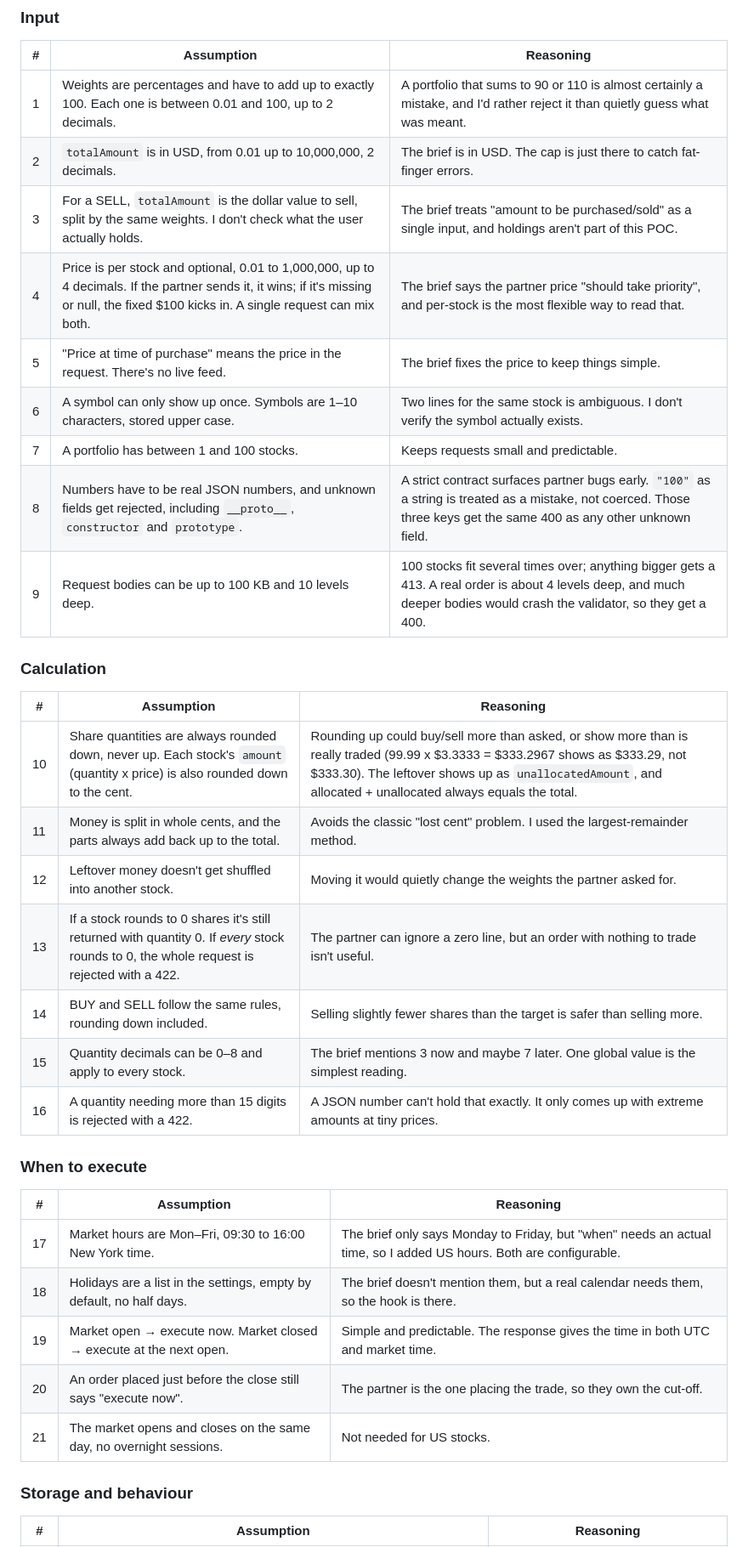
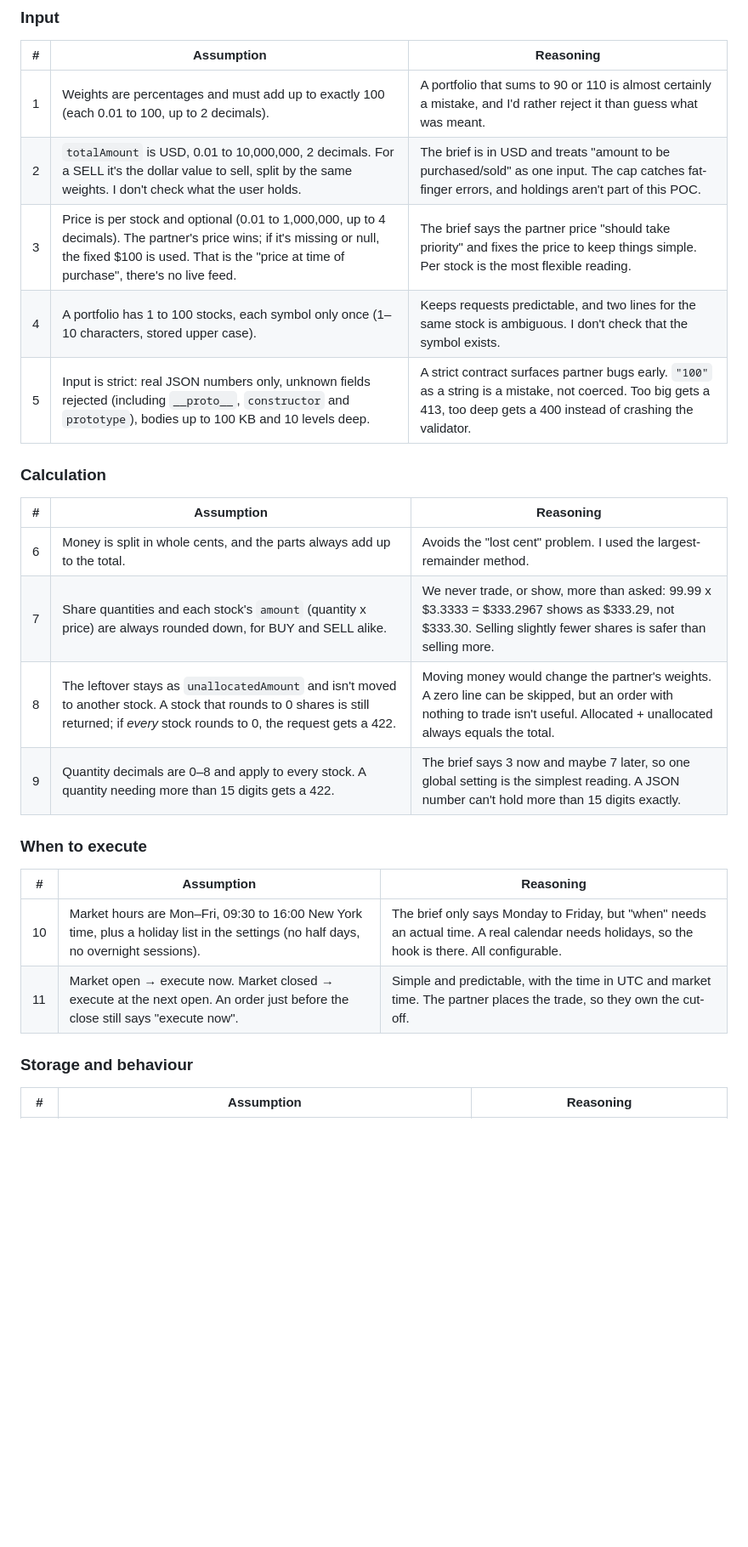
Before and after one commit to surechethan96/order-splitter, a Markdown page: ANSWERS.md, the part around one of its changes. Shown at 85% size. Rendered like a GitHub page; blank space fills up the shorter version.

```diff
--- a/ANSWERS.md
+++ b/ANSWERS.md
@@ -24,37 +24,27 @@ The whole time I was trying not to over-engineer. No database, no CQRS, no event
 
 | # | Assumption | Reasoning |
 | --- | --- | --- |
-| 1 | Weights are percentages and have to add up to exactly 100. Each one is between 0.01 and 100, up to 2 decimals. | A portfolio that sums to 90 or 110 is almost certainly a mistake, and I'd rather reject it than quietly guess what was meant. |
-| 2 | `totalAmount` is in USD, from 0.01 up to 10,000,000, 2 decimals. | The brief is in USD. The cap is just there to catch fat-finger errors. |
-| 3 | For a SELL, `totalAmount` is the dollar value to sell, split by the same weights. I don't check what the user actually holds. | The brief treats "amount to be purchased/sold" as a single input, and holdings aren't part of this POC. |
-| 4 | Price is per stock and optional, 0.01 to 1,000,000, up to 4 decimals. If the partner sends it, it wins; if it's missing or null, the fixed $100 kicks in. A single request can mix both. | The brief says the partner price "should take priority", and per-stock is the most flexible way to read that. |
-| 5 | "Price at time of purchase" means the price in the request. There's no live feed. | The brief fixes the price to keep things simple. |
-| 6 | A symbol can only show up once. Symbols are 1–10 characters, stored upper case. | Two lines for the same stock is ambiguous. I don't verify the symbol actually exists. |
-| 7 | A portfolio has between 1 and 100 stocks. | Keeps requests small and predictable. |
-| 8 | Numbers have to be real JSON numbers, and unknown fields get rejected, including `__proto__`, `constructor` and `prototype`. | A strict contract surfaces partner bugs early. `"100"` as a string is treated as a mistake, not coerced. Those three keys get the same 400 as any other unknown field. |
-| 9 | Request bodies can be up to 100 KB and 10 levels deep. | 100 stocks fit several times over; anything bigger gets a 413. A real order is about 4 levels deep, and much deeper bodies would crash the validator, so they get a 400. |
+| 1 | Weights are percentages and must add up to exactly 100 (each 0.01 to 100, up to 2 decimals). | A portfolio that sums to 90 or 110 is almost certainly a mistake, and I'd rather reject it than guess what was meant. |
+| 2 | `totalAmount` is USD, 0.01 to 10,000,000, 2 decimals. For a SELL it's the dollar value to sell, split by the same weights. I don't check what the user holds. | The brief is in USD and treats "amount to be purchased/sold" as one input. The cap catches fat-finger errors, and holdings aren't part of this POC. |
+| 3 | Price is per stock and optional (0.01 to 1,000,000, up to 4 decimals). The partner's price wins; if it's missing or null, the fixed $100 is used. That is the "price at time of purchase", there's no live feed. | The brief says the partner price "should take priority" and fixes the price to keep things simple. Per stock is the most flexible reading. |
+| 4 | A portfolio has 1 to 100 stocks, each symbol only once (1–10 characters, stored upper case). | Keeps requests predictable, and two lines for the same stock is ambiguous. I don't check that the symbol exists. |
+| 5 | Input is strict: real JSON numbers only, unknown fields rejected (including `__proto__`, `constructor` and `prototype`), bodies up to 100 KB and 10 levels deep. | A strict contract surfaces partner bugs early. `"100"` as a string is a mistake, not coerced. Too big gets a 413, too deep gets a 400 instead of crashing the validator. |
 
 ### Calculation
 
 | # | Assumption | Reasoning |
 | --- | --- | --- |
-| 10 | Share quantities are always rounded down, never up. Each stock's `amount` (quantity x price) is also rounded down to the cent. | Rounding up could buy/sell more than asked, or show more than is really traded (99.99 x $3.3333 = $333.2967 shows as $333.29, not $333.30). The leftover shows up as `unallocatedAmount`, and allocated + unallocated always equals the total. |
-| 11 | Money is split in whole cents, and the parts always add back up to the total. | Avoids the classic "lost cent" problem. I used the largest-remainder method. |
-| 12 | Leftover money doesn't get shuffled into another stock. | Moving it would quietly change the weights the partner asked for. |
-| 13 | If a stock rounds to 0 shares it's still returned with quantity 0. If *every* stock rounds to 0, the whole request is rejected with a 422. | The partner can ignore a zero line, but an order with nothing to trade isn't useful. |
-| 14 | BUY and SELL follow the same rules, rounding down included. | Selling slightly fewer shares than the target is safer than selling more. |
-| 15 | Quantity decimals can be 0–8 and apply to every stock. | The brief mentions 3 now and maybe 7 later. One global value is the simplest reading. |
-| 16 | A quantity needing more than 15 digits is rejected with a 422. | A JSON number can't hold that exactly. It only comes up with extreme amounts at tiny prices. |
+| 6 | Money is split in whole cents, and the parts always add up to the total. | Avoids the "lost cent" problem. I used the largest-remainder method. |
+| 7 | Share quantities and each stock's `amount` (quantity x price) are always rounded down, for BUY and SELL alike. | We never trade, or show, more than asked: 99.99 x $3.3333 = $333.2967 shows as $333.29, not $333.30. Selling slightly fewer shares is safer than selling more. |
+| 8 | The leftover stays as `unallocatedAmount` and isn't moved to another stock. A stock that rounds to 0 shares is still returned; if *every* stock rounds to 0, the request gets a 422. | Moving money would change the partner's weights. A zero line can be skipped, but an order with nothing to trade isn't useful. Allocated + unallocated always equals the total. |
+| 9 | Quantity decimals are 0–8 and apply to every stock. A quantity needing more than 15 digits gets a 422. | The brief says 3 now and maybe 7 later, so one global setting is the simplest reading. A JSON number can't hold more than 15 digits exactly. |
 
 ### When to execute
 
 | # | Assumption | Reasoning |
 | --- | --- | --- |
-| 17 | Market hours are Mon–Fri, 09:30 to 16:00 New York time. | The brief only says Monday to Friday, but "when" needs an actual time, so I added US hours. Both are configurable. |
-| 18 | Holidays are a list in the settings, empty by default, no half days. | The brief doesn't mention them, but a real calendar needs them, so the hook is there. |
-| 19 | Market open → execute now. Market closed → execute at the next open. | Simple and predictable. The response gives the time in both UTC and market time. |
-| 20 | An order placed just before the close still says "execute now". | The partner is the one placing the trade, so they own the cut-off. |
-| 21 | The market opens and closes on the same day, no overnight sessions. | Not needed for US stocks. |
+| 10 | Market hours are Mon–Fri, 09:30 to 16:00 New York time, plus a holiday list in the settings (no half days, no overnight sessions). | The brief only says Monday to Friday, but "when" needs an actual time. A real calendar needs holidays, so the hook is there. All configurable. |
+| 11 | Market open → execute now. Market closed → execute at the next open. An order just before the close still says "execute now". | Simple and predictable, with the time in UTC and market time. The partner places the trade, so they own the cut-off. |
 
 ### Storage and behaviour
 
```
Also changed, not shown: other parts of ANSWERS.md (+7 -13 lines), README.md (+21 -6 lines), docs/console.png, 2 other files.
